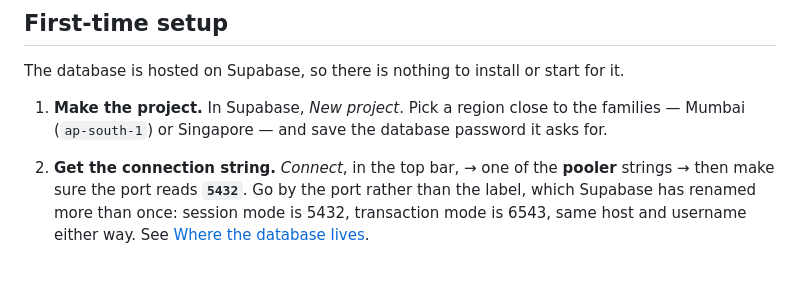
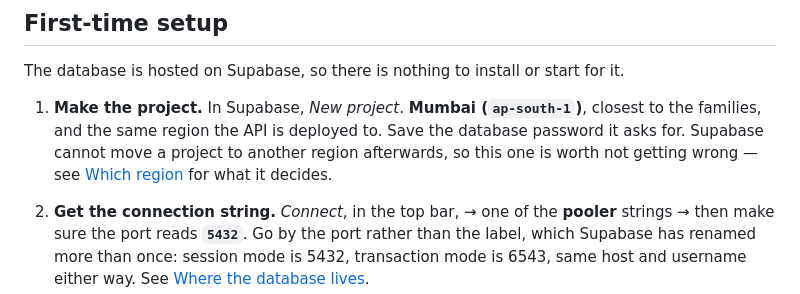
Before and after one commit to minhajksm/BillCheck, a Markdown page: api/README.md, the part around the change. Drawn GitHub-style; blank space fills up the shorter version.

```diff
--- a/api/README.md
+++ b/api/README.md
@@ -7,9 +7,12 @@ FastAPI backend with PostgreSQL, managed with [uv](https://docs.astral.sh/uv/).
 The database is hosted on Supabase, so there is nothing to install or start
 for it.
 
-1. **Make the project.** In Supabase, *New project*. Pick a region close to
-   the families — Mumbai (`ap-south-1`) or Singapore — and save the database
-   password it asks for.
+1. **Make the project.** In Supabase, *New project*. **Mumbai
+   (`ap-south-1`)**, closest to the families, and the same region the API is
+   deployed to. Save the database password it asks for. Supabase cannot move
+   a project to another region afterwards, so this one is worth not getting
+   wrong — see [Which region](../docs/deploy.md#which-region) for what it
+   decides.
 2. **Get the connection string.** *Connect*, in the top bar, → one of the
    **pooler** strings → then make sure the port reads **`5432`**. Go by the
    port rather than the label, which Supabase has renamed more than once:
```
Also changed, not shown: docs/deploy.md (+52 -48 lines).
